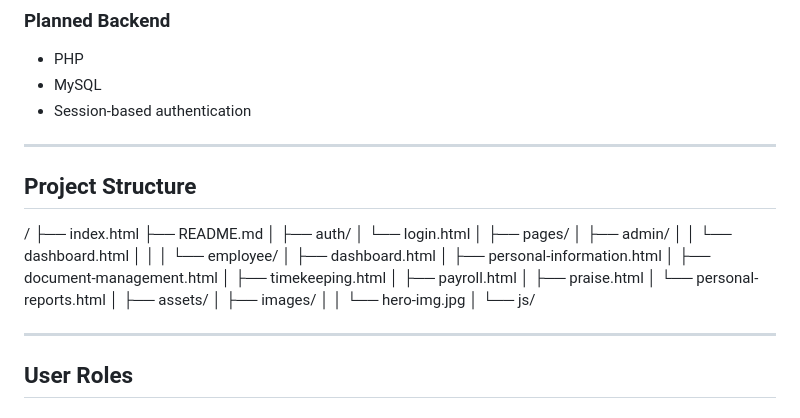
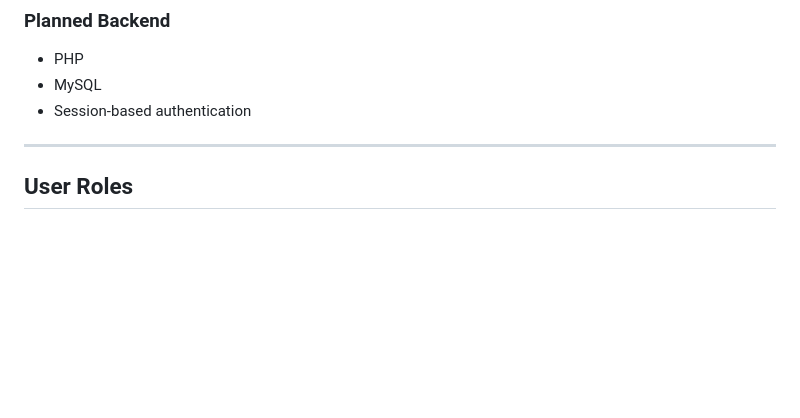
Before and after one commit to JerYagan/hris-system, a Markdown page: README.md, the part around the change. Rendered like a GitHub page; blank space fills up the shorter version.

```diff
--- a/README.md
+++ b/README.md
@@ -34,36 +34,6 @@ This project is currently in the **frontend development phase** and focuses on e
 - PHP
 - MySQL
 - Session-based authentication
-
----
-
-## Project Structure
-
-/
-├── index.html
-├── README.md
-│
-├── auth/
-│ └── login.html
-│
-├── pages/
-│ ├── admin/
-│ │ └── dashboard.html
-│ │
-│ └── employee/
-│ ├── dashboard.html
-│ ├── personal-information.html
-│ ├── document-management.html
-│ ├── timekeeping.html
-│ ├── payroll.html
-│ ├── praise.html
-│ └── personal-reports.html
-│
-├── assets/
-│ ├── images/
-│ │ └── hero-img.jpg
-│ └── js/
-
 
 ---
 
```
